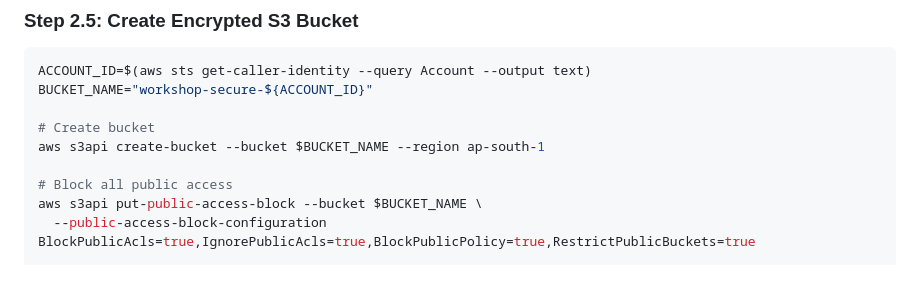
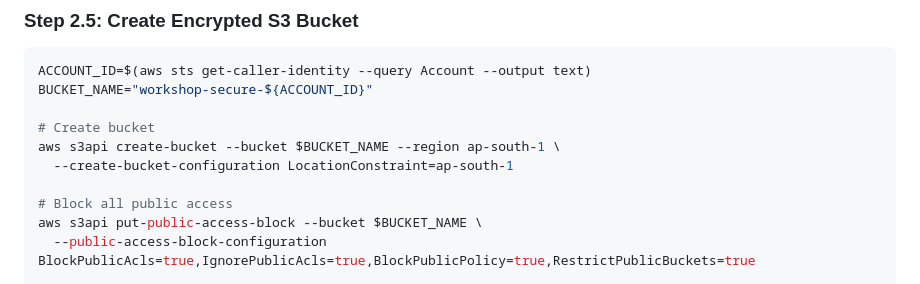
Before and after one commit to NileshjVaghela/aws-three-tier-workshop, a Markdown page: DAY2-LAB-GUIDE.md, the part around the change. Drawn GitHub-style.

Commit message:
Fix: Add LocationConstraint for S3 bucket creation in ap-south-1

```diff
--- a/DAY2-LAB-GUIDE.md
+++ b/DAY2-LAB-GUIDE.md
@@ -456,7 +456,8 @@ ACCOUNT_ID=$(aws sts get-caller-identity --query Account --output text)
 BUCKET_NAME="workshop-secure-${ACCOUNT_ID}"
 
 # Create bucket
-aws s3api create-bucket --bucket $BUCKET_NAME --region ap-south-1
+aws s3api create-bucket --bucket $BUCKET_NAME --region ap-south-1 \
+  --create-bucket-configuration LocationConstraint=ap-south-1
 
 # Block all public access
 aws s3api put-public-access-block --bucket $BUCKET_NAME \
```
